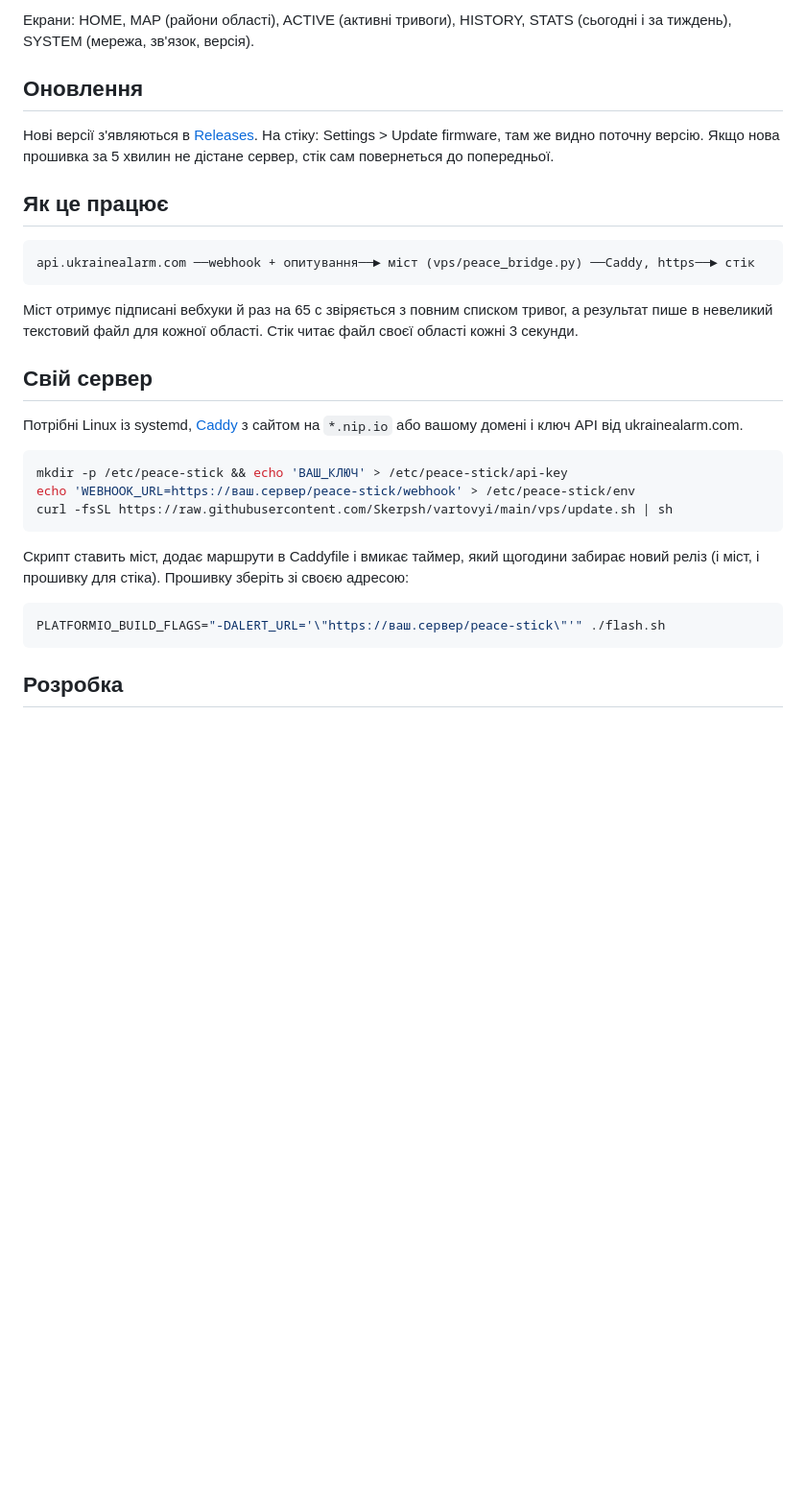
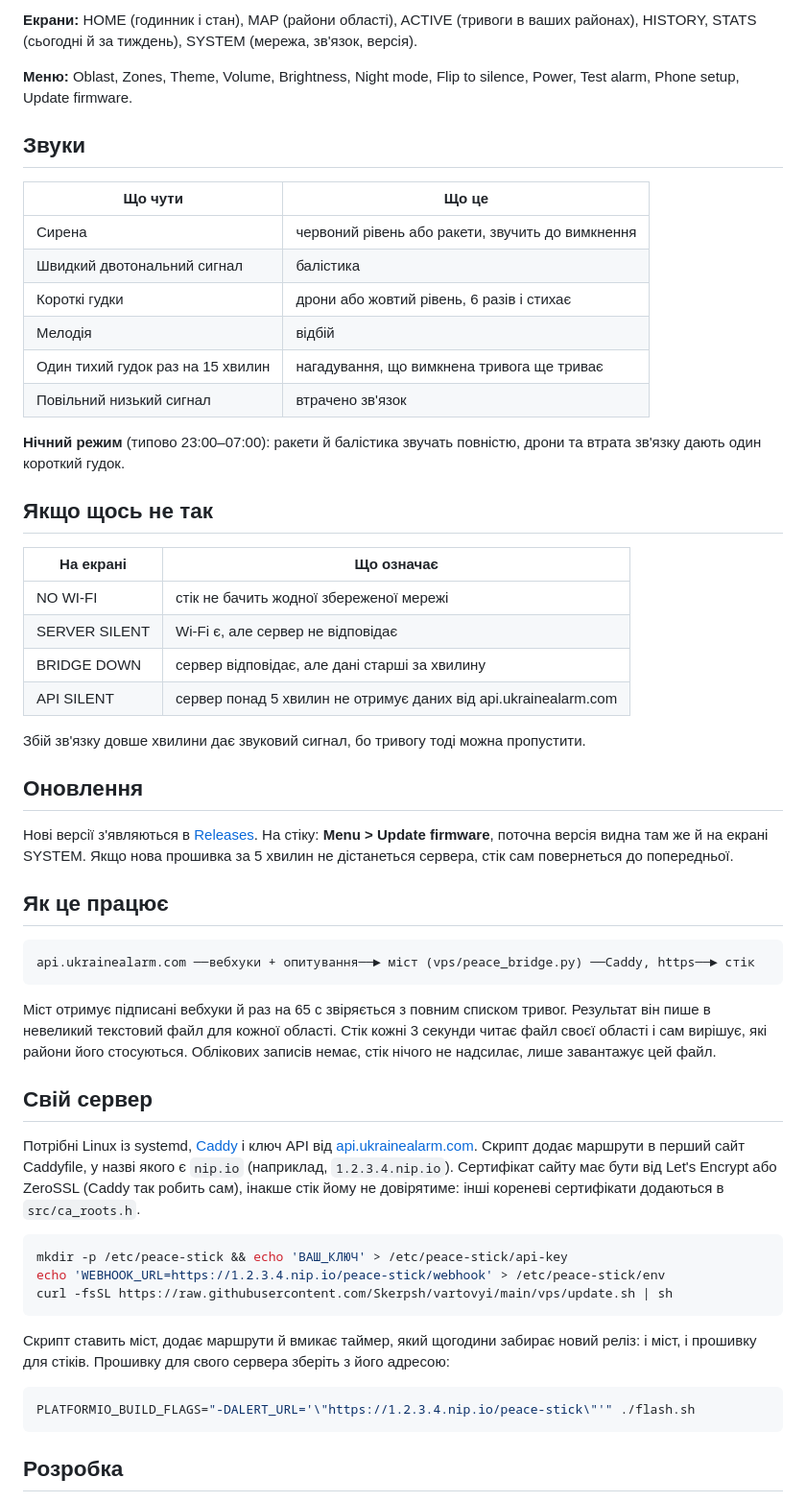
Before and after one commit to Skerpsh/vartovyi, a Markdown page: README.md, the part around one of its changes. Shown at 96% size. GitHub-like rendering; blank space fills up the shorter version.

````diff
--- a/README.md
+++ b/README.md
@@ -54,30 +68,58 @@ git clone https://github.com/Skerpsh/vartovyi && cd vartovyi
 
-Екрани: HOME, MAP (райони області), ACTIVE (активні тривоги), HISTORY, STATS (сьогодні і за тиждень), SYSTEM (мережа, зв'язок, версія).
+**Екрани:** HOME (годинник і стан), MAP (райони області), ACTIVE (тривоги в ваших районах), HISTORY, STATS (сьогодні й за тиждень), SYSTEM (мережа, зв'язок, версія).
+
+**Меню:** Oblast, Zones, Theme, Volume, Brightness, Night mode, Flip to silence, Power, Test alarm, Phone setup, Update firmware.
+
+## Звуки
+
+| Що чути | Що це |
+|---|---|
+| Сирена | червоний рівень або ракети, звучить до вимкнення |
+| Швидкий двотональний сигнал | балістика |
+| Короткі гудки | дрони або жовтий рівень, 6 разів і стихає |
+| Мелодія | відбій |
+| Один тихий гудок раз на 15 хвилин | нагадування, що вимкнена тривога ще триває |
+| Повільний низький сигнал | втрачено зв'язок |
+
+**Нічний режим** (типово 23:00–07:00): ракети й балістика звучать повністю, дрони та втрата зв'язку дають один короткий гудок.
+
+## Якщо щось не так
+
+| На екрані | Що означає |
+|---|---|
+| NO WI-FI | стік не бачить жодної збереженої мережі |
+| SERVER SILENT | Wi-Fi є, але сервер не відповідає |
+| BRIDGE DOWN | сервер відповідає, але дані старші за хвилину |
+| API SILENT | сервер понад 5 хвилин не отримує даних від api.ukrainealarm.com |
+
+Збій зв'язку довше хвилини дає звуковий сигнал, бо тривогу тоді можна пропустити.
 
 ## Оновлення
 
-Нові версії з'являються в [Releases](https://github.com/Skerpsh/vartovyi/releases). На стіку: Settings > Update firmware, там же видно поточну версію.
-Якщо нова прошивка за 5 хвилин не дістане сервер, стік сам повернеться до попередньої.
+Нові версії з'являються в [Releases](https://github.com/Skerpsh/vartovyi/releases). На стіку: **Menu > Update firmware**, поточна версія видна там же й на екрані SYSTEM.
+Якщо нова прошивка за 5 хвилин не дістанеться сервера, стік сам повернеться до попередньої.
 
 ## Як це працює
 
 ```
-api.ukrainealarm.com ──webhook + опитування──► міст (vps/peace_bridge.py) ──Caddy, https──► стік
+api.ukrainealarm.com ──вебхуки + опитування──► міст (vps/peace_bridge.py) ──Caddy, https──► стік
 ```
-Міст отримує підписані вебхуки й раз на 65 с звіряється з повним списком тривог, а результат пише в невеликий текстовий файл для кожної області. Стік читає файл своєї області кожні 3 секунди.
+Міст отримує підписані вебхуки й раз на 65 с звіряється з повним списком тривог. Результат він пише в невеликий текстовий файл для кожної області. Стік кожні 3 секунди читає файл своєї області і сам вирішує, які райони його стосуються. Облікових записів немає, стік нічого не надсилає, лише завантажує цей файл.
 
 ## Свій сервер
 
-Потрібні Linux із systemd, [Caddy](https://caddyserver.com) з сайтом на `*.nip.io` або вашому домені і ключ API від ukrainealarm.com.
+Потрібні Linux із systemd, [Caddy](https://caddyserver.com) і ключ API від [api.ukrainealarm.com](https://api.ukrainealarm.com).
+Скрипт додає маршрути в перший сайт Caddyfile, у назві якого є `nip.io` (наприклад, `1.2.3.4.nip.io`). Сертифікат сайту має бути від Let's Encrypt або ZeroSSL (Caddy так робить сам), інакше стік йому не довірятиме: інші кореневі сертифікати додаються в `src/ca_roots.h`.
+
 ```sh
 mkdir -p /etc/peace-stick && echo 'ВАШ_КЛЮЧ' > /etc/peace-stick/api-key
-echo 'WEBHOOK_URL=https://ваш.сервер/peace-stick/webhook' > /etc/peace-stick/env
+echo 'WEBHOOK_URL=https://1.2.3.4.nip.io/peace-stick/webhook' > /etc/peace-stick/env
 curl -fsSL https://raw.githubusercontent.com/Skerpsh/vartovyi/main/vps/update.sh | sh
 ```
-Скрипт ставить міст, додає маршрути в Caddyfile і вмикає таймер, який щогодини забирає новий реліз (і міст, і прошивку для стіка).
-Прошивку зберіть зі своєю адресою:
+Скрипт ставить міст, додає маршрути й вмикає таймер, який щогодини забирає новий реліз: і міст, і прошивку для стіків.
+Прошивку для свого сервера зберіть з його адресою:
 ```sh
-PLATFORMIO_BUILD_FLAGS="-DALERT_URL='\"https://ваш.сервер/peace-stick\"'" ./flash.sh
+PLATFORMIO_BUILD_FLAGS="-DALERT_URL='\"https://1.2.3.4.nip.io/peace-stick\"'" ./flash.sh
 ```
 
 ## Розробка
````
Also changed, not shown: other parts of README.md (+38 -13 lines), docs/stick.jpg.
